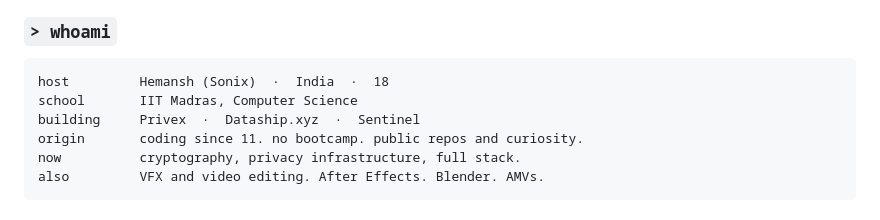
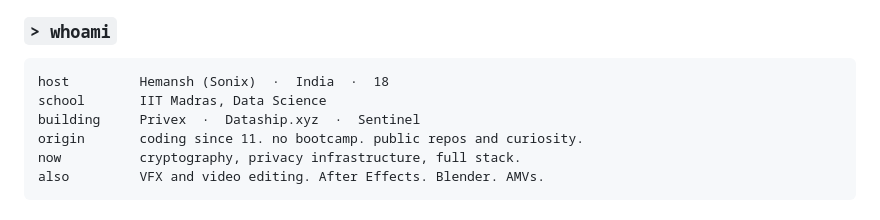
Before and after one commit to Privex-chat/Privex-chat, a Markdown page: README.md, the part around the change. Drawn GitHub-style.

````diff
--- a/README.md
+++ b/README.md
@@ -14,7 +14,7 @@
 
 ```
 host         Hemansh (Sonix)  ·  India  ·  18
-school       IIT Madras, Computer Science
+school       IIT Madras, Data Science
 building     Privex  ·  Dataship.xyz  ·  Sentinel
 origin       coding since 11. no bootcamp. public repos and curiosity.
 now          cryptography, privacy infrastructure, full stack.
````
